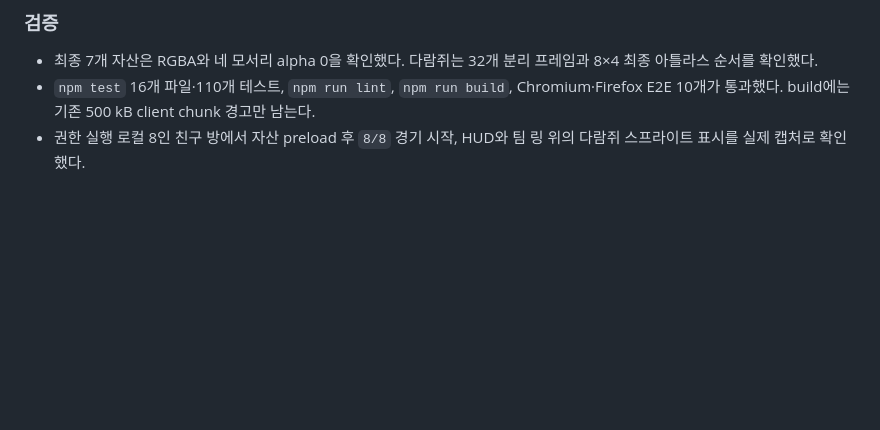
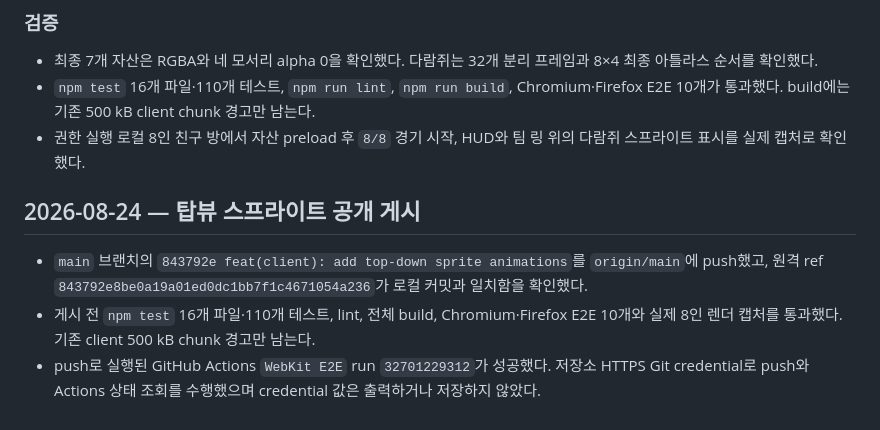
Before and after one commit to tina445/SquirrelGame, a Markdown page: diary.md, the part around the change. Drawn GitHub-style; blank space fills up the shorter version.

Commit message:
docs(diary): record sprite publishing

```diff
--- a/diary.md
+++ b/diary.md
@@ -716,3 +716,9 @@
 - 최종 7개 자산은 RGBA와 네 모서리 alpha 0을 확인했다. 다람쥐는 32개 분리 프레임과 8×4 최종 아틀라스 순서를 확인했다.
 - `npm test` 16개 파일·110개 테스트, `npm run lint`, `npm run build`, Chromium·Firefox E2E 10개가 통과했다. build에는 기존 500 kB client chunk 경고만 남는다.
 - 권한 실행 로컬 8인 친구 방에서 자산 preload 후 `8/8` 경기 시작, HUD와 팀 링 위의 다람쥐 스프라이트 표시를 실제 캡처로 확인했다.
+
+## 2026-08-24 — 탑뷰 스프라이트 공개 게시
+
+- `main` 브랜치의 `843792e feat(client): add top-down sprite animations`를 `origin/main`에 push했고, 원격 ref `843792e8be0a19a01ed0dc1bb7f1c4671054a236`가 로컬 커밋과 일치함을 확인했다.
+- 게시 전 `npm test` 16개 파일·110개 테스트, lint, 전체 build, Chromium·Firefox E2E 10개와 실제 8인 렌더 캡처를 통과했다. 기존 client 500 kB chunk 경고만 남는다.
+- push로 실행된 GitHub Actions `WebKit E2E` run `32701229312`가 성공했다. 저장소 HTTPS Git credential로 push와 Actions 상태 조회를 수행했으며 credential 값은 출력하거나 저장하지 않았다.
```
